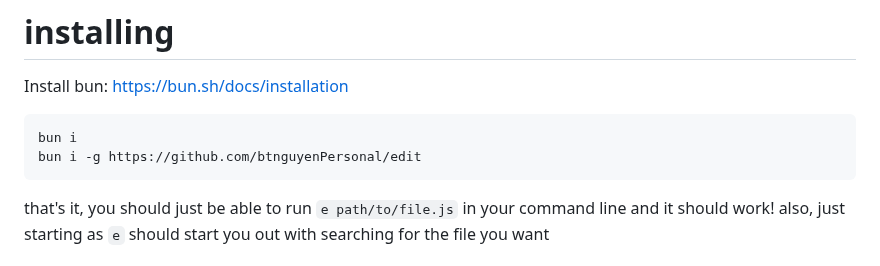
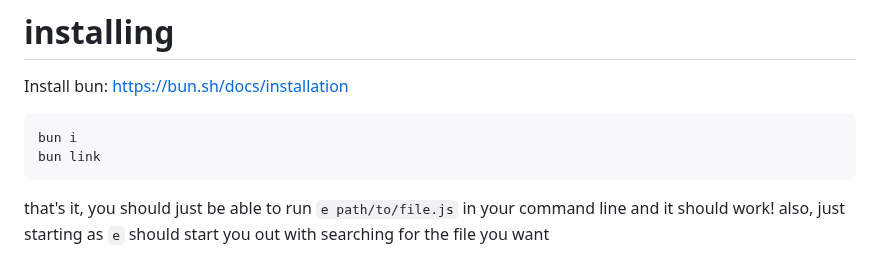
Before and after one commit to btnguyenPersonal/edit, a Markdown page: README.md, the part around the change. Drawn GitHub-style.

Commit message:
update readme instructions

````diff
--- a/README.md
+++ b/README.md
@@ -8,7 +8,7 @@ Install bun: https://bun.sh/docs/installation
 
 ```
 bun i
-bun i -g https://github.com/btnguyenPersonal/edit
+bun link
 ```
 that's it, you should just be able to run `e path/to/file.js` in your command line and it should work!
 also, just starting as `e` should start you out with searching for the file you want
````
